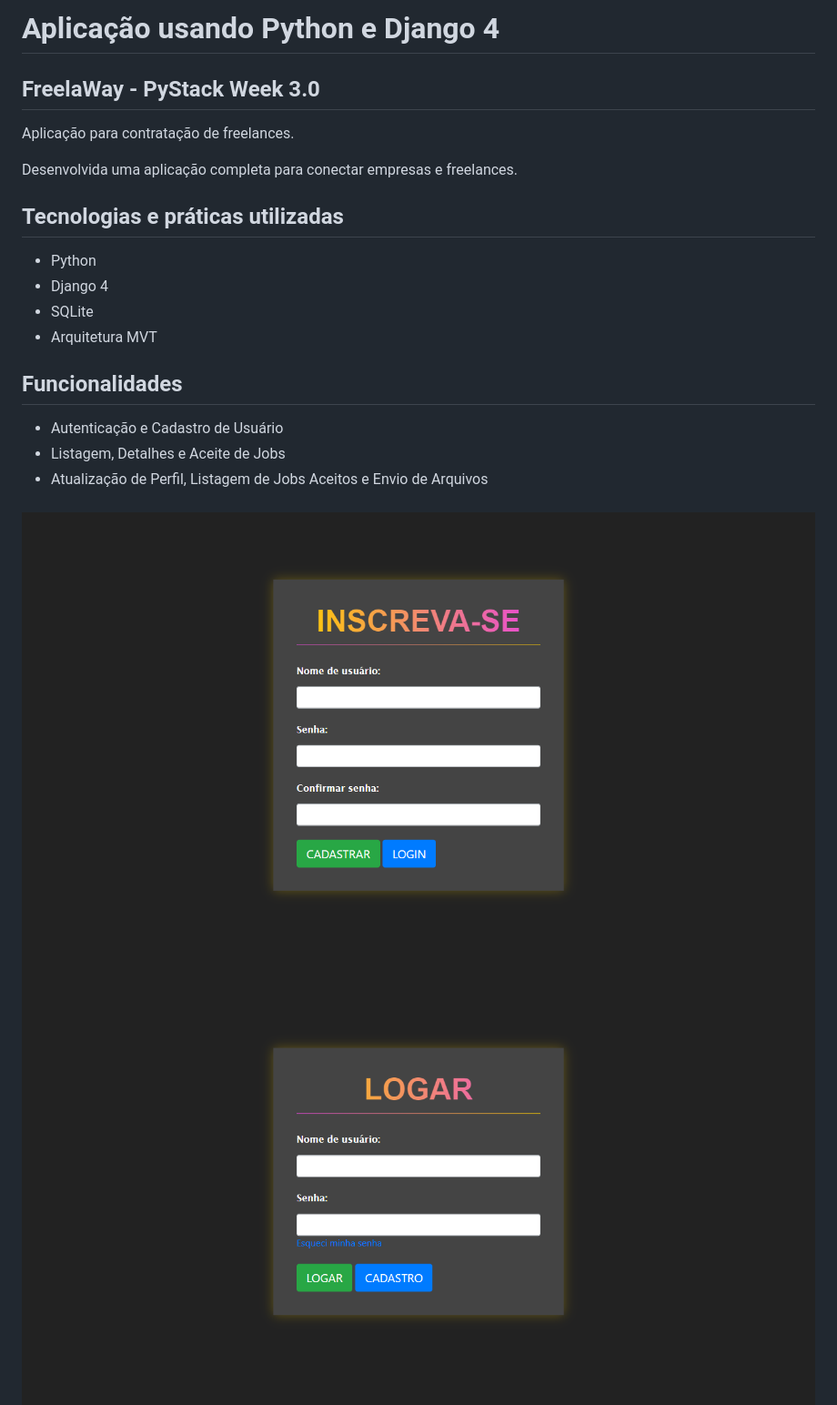
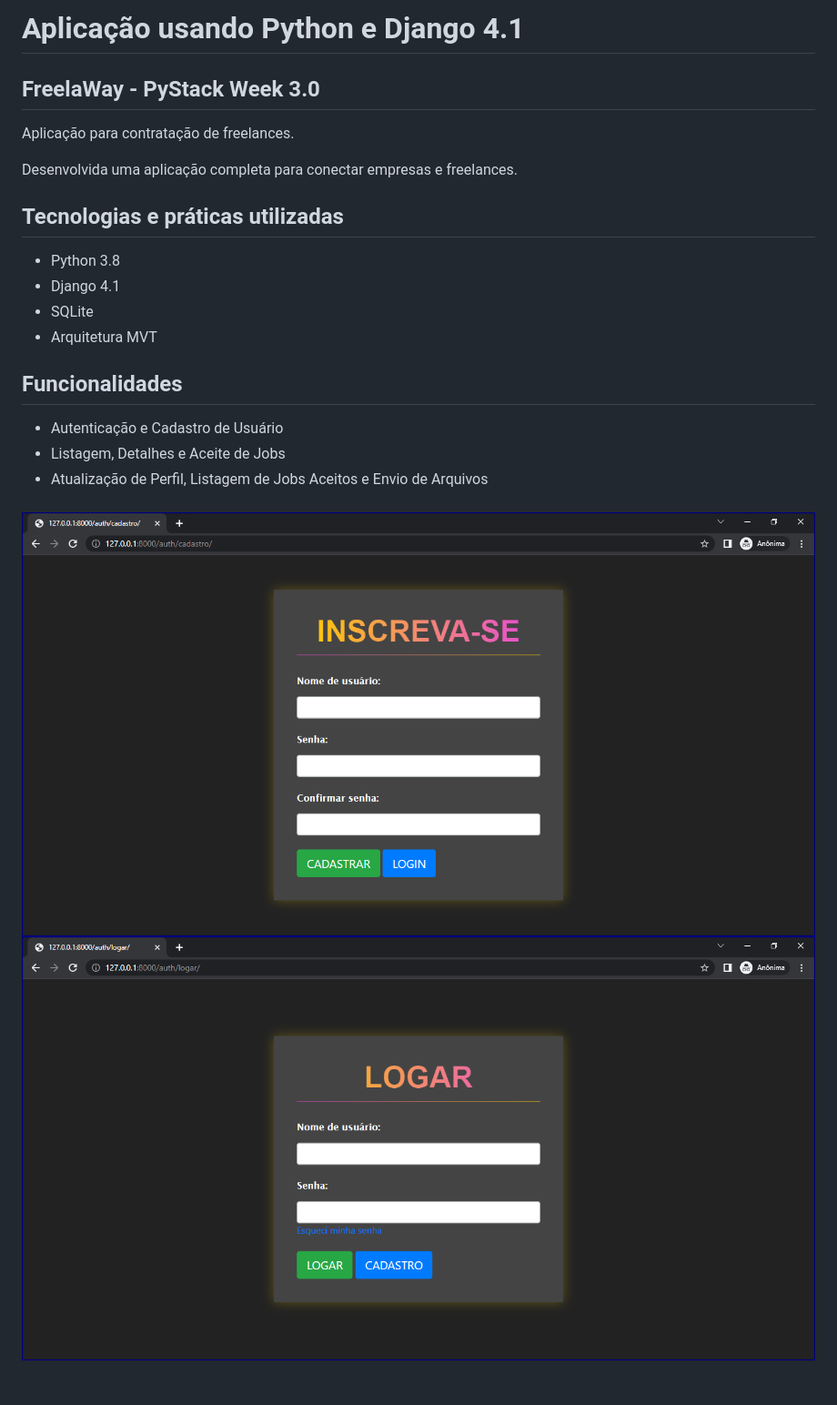
Before and after one commit to samuel-oldra/FreelaWay, a Markdown page: README.md, the part around one of its changes. Shown at 91% size. Drawn GitHub-style; pictures changed too: README_IMGS/encontrar_jobs.png, README_IMGS/inscreva-se.png, README_IMGS/logar.png; blank space fills up the shorter version.

```diff
--- a/README.md
+++ b/README.md
@@ -1,4 +1,4 @@
-# Aplicação usando Python e Django 4
+# Aplicação usando Python e Django 4.1
 
 ## FreelaWay - PyStack Week 3.0
 
@@ -7,8 +7,8 @@ Aplicação para contratação de freelances.
 Desenvolvida uma aplicação completa para conectar empresas e freelances.
 
 ## Tecnologias e práticas utilizadas
-- Python
-- Django 4
+- Python 3.8
+- Django 4.1
 - SQLite
 - Arquitetura MVT
 
```
Also changed, not shown: other parts of README.md (+2 -3 lines), README_IMGS/encontrar_jobs-detalhes.png, README_IMGS/perfil-detalhes_envio.png, README_IMGS/perfil.png, 1 other file.
